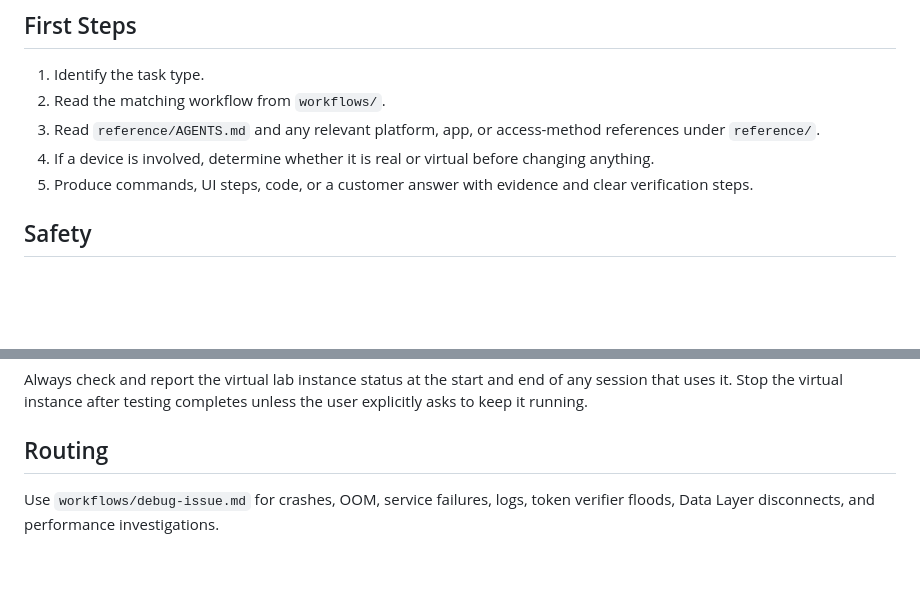
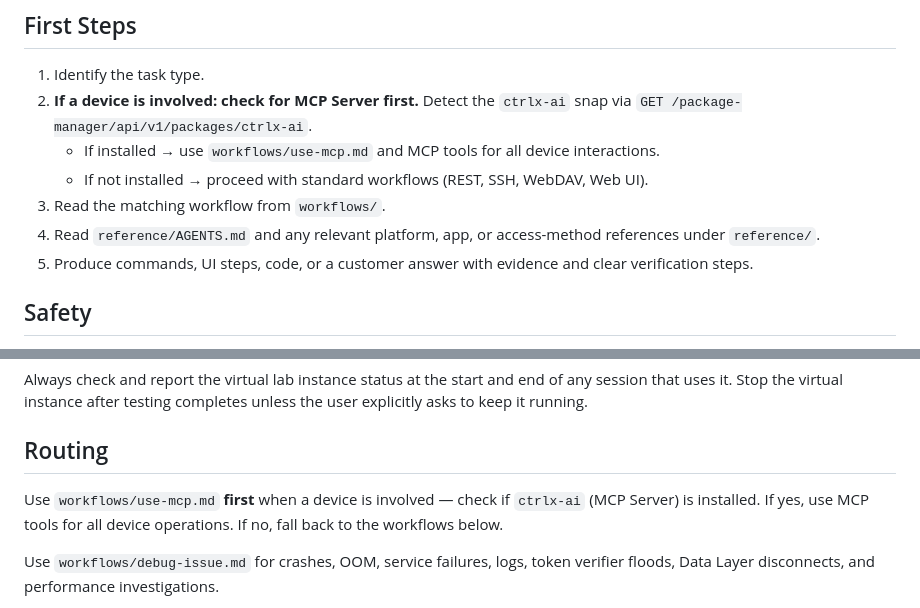
Before and after one commit to gmantoha/ctrlx-os-agent-skills, a Markdown page: SKILL.md, 2 parts joined by grey strips. GitHub-like rendering; blank space fills up the shorter version.

```diff
--- a/SKILL.md
+++ b/SKILL.md
@@ -11,9 +11,12 @@ Use this skill for ctrlX OS, ctrlX CORE, ctrlX apps, ctrlX Data Layer, ctrlX RES
 ## First Steps
 
 1. Identify the task type.
-2. Read the matching workflow from `workflows/`.
-3. Read `reference/AGENTS.md` and any relevant platform, app, or access-method references under `reference/`.
-4. If a device is involved, determine whether it is real or virtual before changing anything.
+2. **If a device is involved: check for MCP Server first.**
+   Detect the `ctrlx-ai` snap via `GET /package-manager/api/v1/packages/ctrlx-ai`.
+   - If installed → use `workflows/use-mcp.md` and MCP tools for all device interactions.
+   - If not installed → proceed with standard workflows (REST, SSH, WebDAV, Web UI).
+3. Read the matching workflow from `workflows/`.
+4. Read `reference/AGENTS.md` and any relevant platform, app, or access-method references under `reference/`.
 5. Produce commands, UI steps, code, or a customer answer with evidence and clear verification steps.
 
 ## Safety
@@ -27,6 +30,8 @@ For real-device changes, inspect first, propose exact commands or UI actions, wa
 Always check and report the virtual lab instance status at the start and end of any session that uses it. Stop the virtual instance after testing completes unless the user explicitly asks to keep it running.
 
 ## Routing
+
+Use `workflows/use-mcp.md` **first** when a device is involved — check if `ctrlx-ai` (MCP Server) is installed. If yes, use MCP tools for all device operations. If no, fall back to the workflows below.
 
 Use `workflows/debug-issue.md` for crashes, OOM, service failures, logs, token verifier floods, Data Layer disconnects, and performance investigations.
 
```
Also changed, not shown: workflows/use-mcp.md (added, +134 -0 lines), 1 other file.
